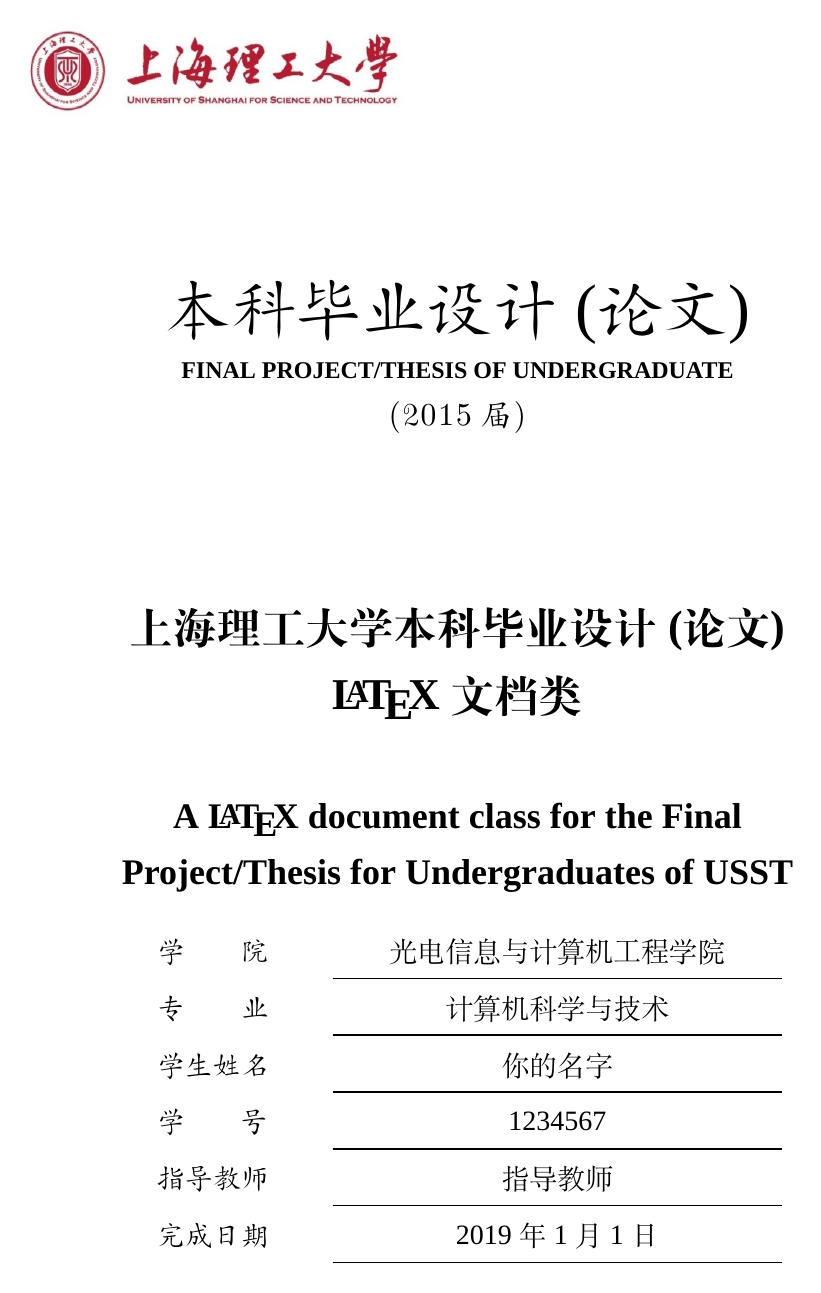
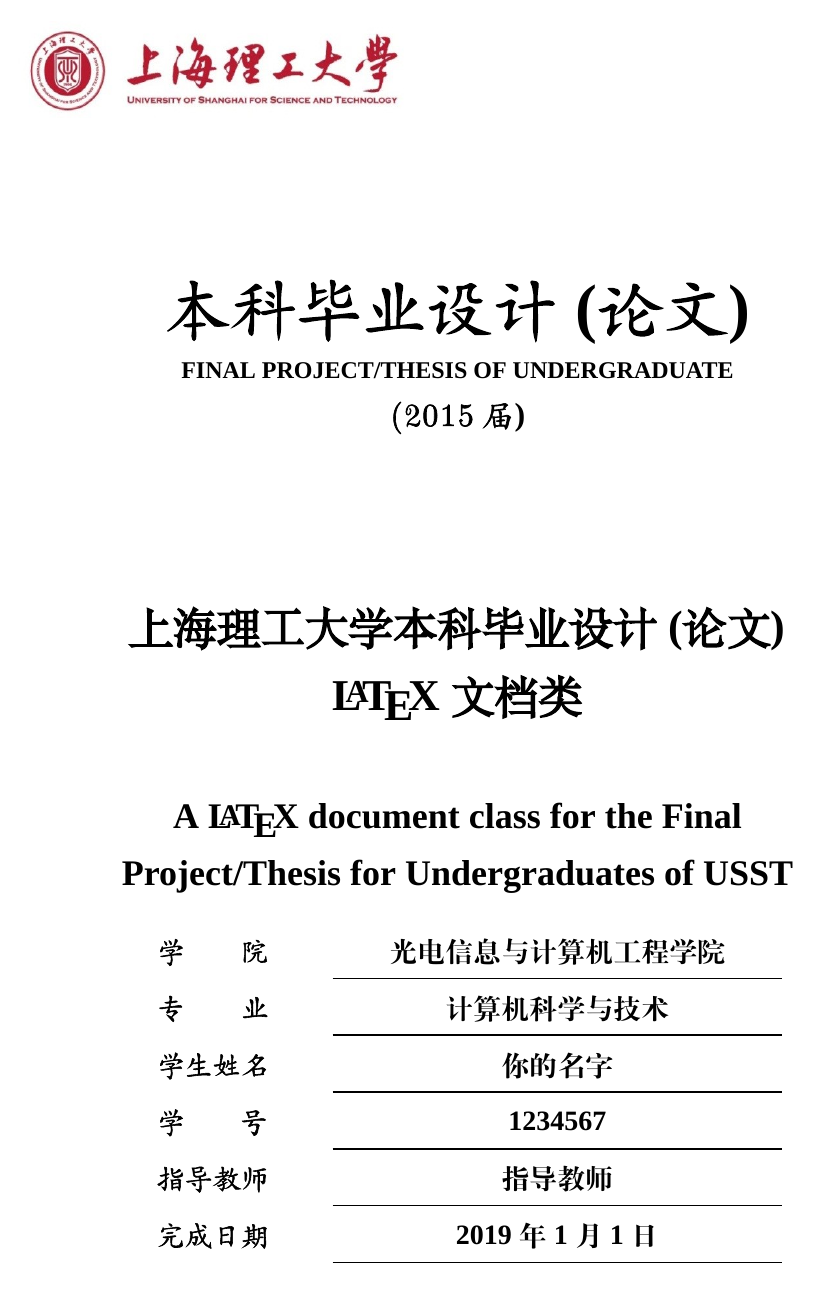
Before and after one commit to FrankSFLYS/usstthesis, a LaTeX thesis (demo.tex, which reads usstthesis.cls): page 1 of 25. Compiled offline with XeLaTeX; a missing font is replaced by an installed copy or a similar font.

Commit message:
v2.997，使用 AutoFakeBold 进行粗体的渲染，将所有字体文件排除，单独下载，添加了 pandoc 的介绍

```diff
--- a/usstthesis.cls
+++ b/usstthesis.cls
@@ -8,7 +8,7 @@
 %% c = 299792458 m/s
 \NeedsTeXFormat{LaTeX2e}[1999/12/01]
 \ProvidesClass{usstthesis}
-    [2019/01/01 v2.99 USST Thesis class]
+    [2019/01/01 v2.997 USST Thesis class]
 \typeout{USST Thesis}
 
 \LoadClass[twoside, zihao=-4, openright]{ctexbook} % Based on ctexart, twosided
@@ -45,20 +45,40 @@
 }
 
 \providecommand{\usstthesisset}[1]{\setkeys{usstthesis}{#1}}
-
-\newCJKfontfamily\Zhongsong{STZhongsong.ttf}    % 华文中宋
-\newCJKfontfamily\bSong{SCSongB.ttf}            % 宋体粗体
-\newCJKfontfamily\bZhongsong{STZhongsongB.ttf}  % 华文中宋粗体
-\newCJKfontfamily\bKai{STKaiB.ttf}              % 楷体粗体
-\newfontfamily\bKaiA{STKaiB.ttf}                % 楷体粗体（英文）
+\RequirePackage{xeCJK}
+% \begingroup\newif\ifmy
+% \IfFileExists{\jobname.txt}{}{\mytrue}
+% \ifmy
+% \begin{filecontents}{\jobname.txt}
+%   Hello World
+% \end{filecontents}
+% \fi\endgroup
+\IfFileExists{STZhongsong.ttf}{%
+    \newCJKfontfamily\Zhongsong{STZhongsong.ttf}[AutoFakeBold=4] % 使用华文中宋 ttf 文件
+    \newCJKfontfamily\ZhongsongNormal{STZhongsong.ttf}[AutoFakeBold=false] % 普通粗细的华文中宋
+}{%
+    \newCJKfontfamily\Zhongsong{STZhongsong}[AutoFakeBold=4] % 使用系统华文中宋
+    \newCJKfontfamily\ZhongsongNormal{STZhongsong}[AutoFakeBold=false] % 普通粗细的华文中宋
+}
+\IfFileExists{STKaiti.ttf}{%
+    \newCJKfontfamily\Kaiti{STKaiti.ttf}[AutoFakeBold=2]     % 使用华文楷体 ttf 文件
+    \newfontfamily\bKaiA{STKaiti.ttf}[AutoFakeBold=2]        % 英文楷体
+}{%
+    \newCJKfontfamily\Kaiti{STKaiti}[AutoFakeBold=2]         % 使用系统华文楷体
+    \newfontfamily\bKaiA{STKaiti}[AutoFakeBold=2]            % 英文楷体
+}
 \setmainfont{Times New Roman}                   % 英文字体
-\setCJKmainfont{STSong}
+\IfFileExists{STSong.ttf}{%
+    \setCJKmainfont[AutoFakeBold=1]{STSong.ttf} % 使用华文宋体 ttf 文件
+}{%
+    \setCJKmainfont[AutoFakeBold=1]{STSong}     % 使用系统华文宋体
+}
 
 \ctexset {
     contentsname = 目\quad 录,
     chapter = {
         number = \arabic{chapter},
-        format = {\bZhongsong\bfseries\centering\zihao{3}},
+        format = {\Zhongsong\bfseries\centering\zihao{3}},
         numberformat += \bfseries,
         pagestyle = fancy,
         fixskip = true,
@@ -66,14 +86,14 @@
         afterskip = 35pt
     },
     section = {
-        format = {\bSong\bfseries\zihao{4}},
+        format = {\bfseries\zihao{4}},
         numberformat += \bfseries,
         aftername = \hspace{0.5em} ,
         beforeskip = 9pt,
         afterskip = 6pt,
     },
     subsection = {
-        format = {\bSong\bfseries\zihao{-4}},
+        format = {\bfseries\zihao{-4}},
         numberformat += \bfseries,
         aftername = \hspace{0.5em} ,
         fixskip = true,
@@ -84,7 +104,7 @@
 
 \RequirePackage{tocloft}    % 目录格式定制
 %\renewcommand{\cftdot}{$\ldots$}    % 使用密集的小点
-\renewcommand{\cfttoctitlefont}{\hfill\bZhongsong\zihao{3}}
+\renewcommand{\cfttoctitlefont}{\hfill\Zhongsong\bfseries\zihao{3}}
 \renewcommand{\cftaftertoctitle}{\hfill}
 \renewcommand{\cftdotsep}{0.1}      % 点间距
 \setlength{\cftbeforechapskip}{6pt}
@@ -94,7 +114,7 @@
 \setlength{\cftsubsecindent}{2em}
 \setlength{\cftsecnumwidth}{1em}
 \setlength{\cftsubsecnumwidth}{2em}
-\renewcommand{\cftchapfont}{\bfseries\bSong\zihao{-4}}
+\renewcommand{\cftchapfont}{\bfseries\zihao{-4}}
 \renewcommand{\cftsecfont}{\zihao{-4}}
 \renewcommand{\cftsubsecfont}{\zihao{-4}}
 \renewcommand{\cftchapleader}{\bfseries\cftdotfill{\cftchapdotsep}}
@@ -246,7 +266,7 @@
 }
 \providecommand{\keywordscn}{
     \afterpage{\thispagestyle{empty}}
-    \\\\\noindent{\bSong 关键词：}
+    \\\\\noindent{\bfseries 关键词：}
 }
 \providecommand{\abstracten}{
     \cleardoublepage
@@ -270,17 +290,17 @@
 \noindent\includegraphics[width=6.96cm,height=1.69cm]{element/usst-text.jpg}%
 \\[1.82cm]
 \begin{center}
-    {\bKai\fontsize{33}{35}\selectfont 本科毕业设计(论文)} \\[0.19cm]
+    {\bfseries\Kaiti\fontsize{33}{35}\selectfont 本科毕业设计(论文)} \\[0.19cm]
     {\bfseries FINAL PROJECT/THESIS OF UNDERGRADUATE}   \\[0.9ex]
-    {\bKaiA\zihao{3} (\usstthesis@session}{\bKai\zihao{3} 届}{\bKaiA\zihao{3} )}   \\
+    {\bfseries\bKaiA\zihao{3} (\usstthesis@session}{\bfseries\Kaiti\zihao{3} 届}{\bfseries\Kaiti\zihao{3} )}   \\
     \rule{0em}{15.4ex} \\
-    \parbox{13.2cm}{\centering\bfseries\bZhongsong\zihao{2}\usstthesis@title}  \\
+    \parbox{13.2cm}{\centering\bfseries\Zhongsong\zihao{2}\usstthesis@title}  \\
     \rule{0em}{7.2ex} \\
     \parbox{13.2cm}{\centering\bfseries\zihao{-2}\usstthesis@titleen}
     \begin{textblock}{13.2}(3.8,18.5)
-        \bKai\zihao{4}
+        \bfseries\Kaiti\zihao{4}
         \renewcommand\arraystretch{1.3}
-        \begin{tabular}{>{\centering\arraybackslash}p{3.8cm}>{\centering\arraybackslash\Zhongsong}p{7.5cm}}
+        \begin{tabular}{>{\centering\arraybackslash}p{3.8cm}>{\centering\arraybackslash\ZhongsongNormal}p{7.5cm}}
         学\hspace{2\ccwd}院 & \usstthesis@institute \\ \clineB{2-2}{2}
         专\hspace{2\ccwd}业 & \usstthesis@major     \\ \clineB{2-2}{2}
         学生姓名            & \usstthesis@name      \\ \clineB{2-2}{2}
```
Also changed, not shown: chapter/chapter1.tex (+2 -0 lines), chapter/chapter2.tex (+1 -1 lines), chapter/chapter3.tex (+1 -1 lines), demo.tex (+2 -0 lines), README.md, demo.pdf, 1 other file.
